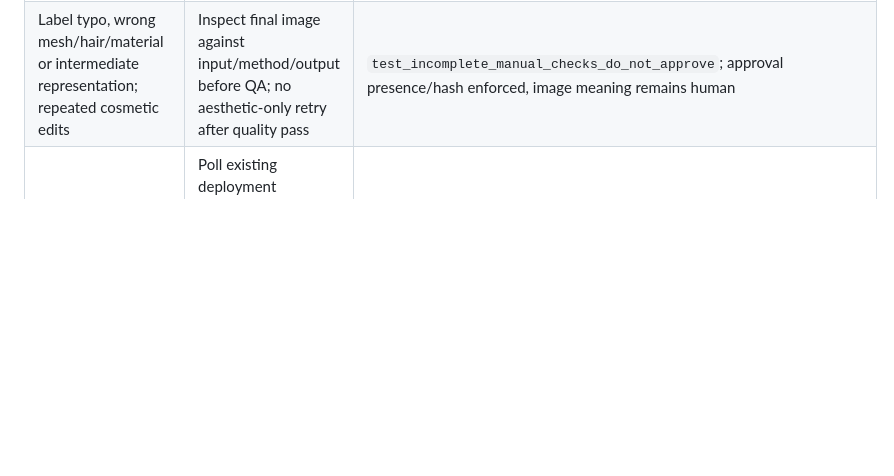
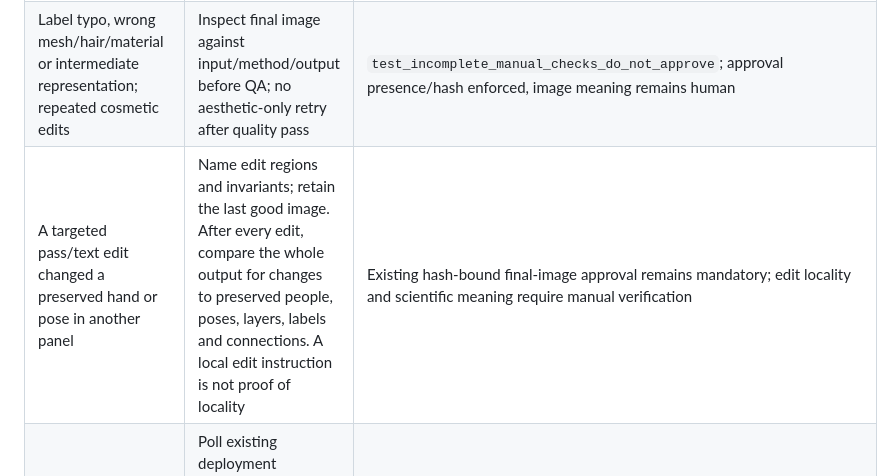
Before and after one commit to minoTrey/Human-Reconstruction-Paper-Collection, a Markdown page: docs/PAPER_WORKFLOW.md, the part around the change. Rendered like a GitHub page; blank space fills up the shorter version.

Commit message:
Document whole-image checks after targeted edits

```diff
--- a/docs/PAPER_WORKFLOW.md
+++ b/docs/PAPER_WORKFLOW.md
@@ -49,6 +49,7 @@ or local account configuration. Publication uses the existing authorized publish
 | Unchanged README line endings blocked a paper commit | Compare only the reviewed manifest, but reject actual unrelated committed edits and mismatched bytes | `ScopedCommitTests` three tests; enforced |
 | Large source/JSON/image output was truncated, requiring state recovery | Raw evidence stays in files; bounded summary preserves error tail. Check completion/process state before rerun | `test_console_output_is_bounded_and_tail_preserved`; summary command enforced, arbitrary tool-output discipline manual |
 | Label typo, wrong mesh/hair/material or intermediate representation; repeated cosmetic edits | Inspect final image against input/method/output before QA; no aesthetic-only retry after quality pass | `test_incomplete_manual_checks_do_not_approve`; approval presence/hash enforced, image meaning remains human |
+| A targeted pass/text edit changed a preserved hand or pose in another panel | Name edit regions and invariants; retain the last good image. After every edit, compare the whole output for changes to preserved people, poses, layers, labels and connections. A local edit instruction is not proof of locality | Existing hash-bound final-image approval remains mandatory; edit locality and scientific meaning require manual verification |
 | Long observation gap after Pages completed | Poll existing deployment metadata; return immediately on observed success, then fresh public-file/screen verification | `test_deployment_success_returns_without_another_sleep`, `test_deployment_failure_is_not_success`; enforced |
 | Public image/screenshot changed or missing but duplicate visual read was skipped | Require byte equality plus current local review proof; otherwise fresh review required | `test_public_mismatch_or_missing_capture_cannot_skip_review`; enforced |
 | Test execution produced bytecode; legacy publisher auto-added it after reviewed commit | Ignore generated bytecode; publisher must reject any unreviewed staged/untracked change and push only an existing reviewed commit | `test_publisher_rejects_untracked_or_staged_files`, `test_public_repository_tracks_no_generated_bytecode`; enforced. Generated files removed from current tree; historical commits retain them |
```
